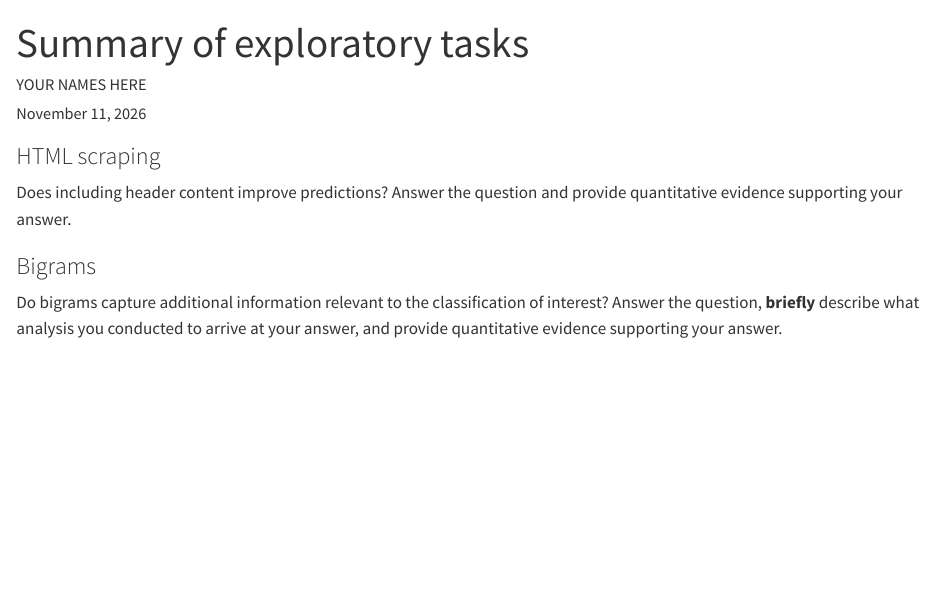
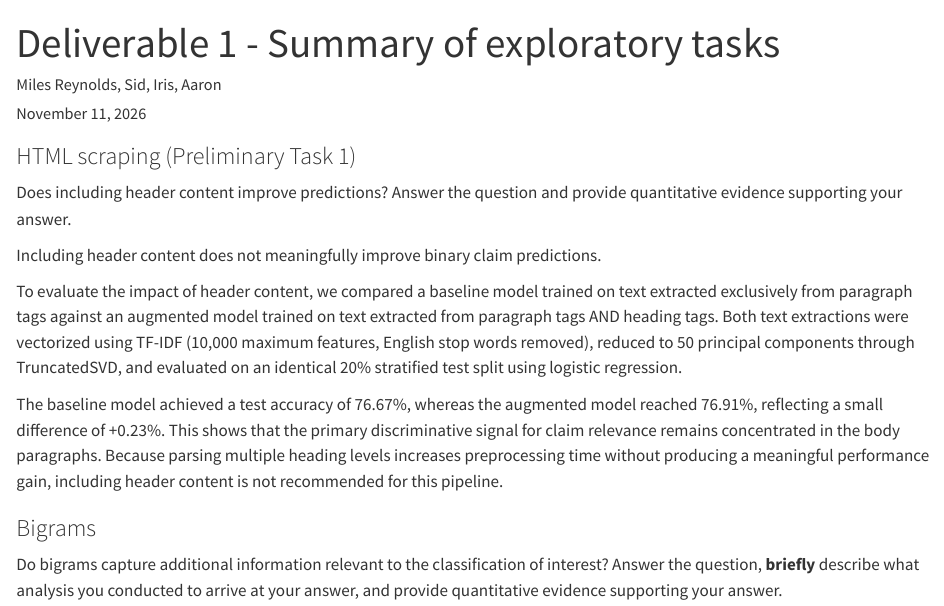
Before and after one commit to pstat-197a-fall2026/module2-claims-team10, a Quarto document (writeups/Deliverable_1_(tasks-summary).qmd): the page in a window 1100 px wide, from its top. Rendered offline with R 4.5, knitr and Pandoc in place of Quarto, with nearby package versions.

Commit message:
Complete Prelim Task 1 writeup for Deliverable 1

```diff
--- a/writeups/Deliverable_1_(tasks-summary).qmd
+++ b/writeups/Deliverable_1_(tasks-summary).qmd
@@ -1,12 +1,18 @@
 ---
-title: "Summary of exploratory tasks"
-author: 'YOUR NAMES HERE'
+title: "Deliverable 1 - Summary of exploratory tasks"
+author: 'Miles Reynolds, Sid, Iris, Aaron'
 date: today
 ---
 
-### HTML scraping
+### HTML scraping (Preliminary Task 1)
 
 Does including header content improve predictions? Answer the question and provide quantitative evidence supporting your answer.
+
+Including header content does not meaningfully improve binary claim predictions.
+
+To evaluate the impact of header content, we compared a baseline model trained on text extracted exclusively from paragraph tags against an augmented model trained on text extracted from paragraph tags AND heading tags. Both text extractions were vectorized using TF-IDF (10,000 maximum features, English stop words removed), reduced to 50 principal components through TruncatedSVD, and evaluated on an identical 20% stratified test split using logistic regression.
+
+The baseline model achieved a test accuracy of 76.67%, whereas the augmented model reached 76.91%, reflecting a small difference of +0.23%. This shows that the primary discriminative signal for claim relevance remains concentrated in the body paragraphs. Because parsing multiple heading levels increases preprocessing time without producing a meaningful performance gain, including header content is not recommended for this pipeline.
 
 ### Bigrams
 
```
